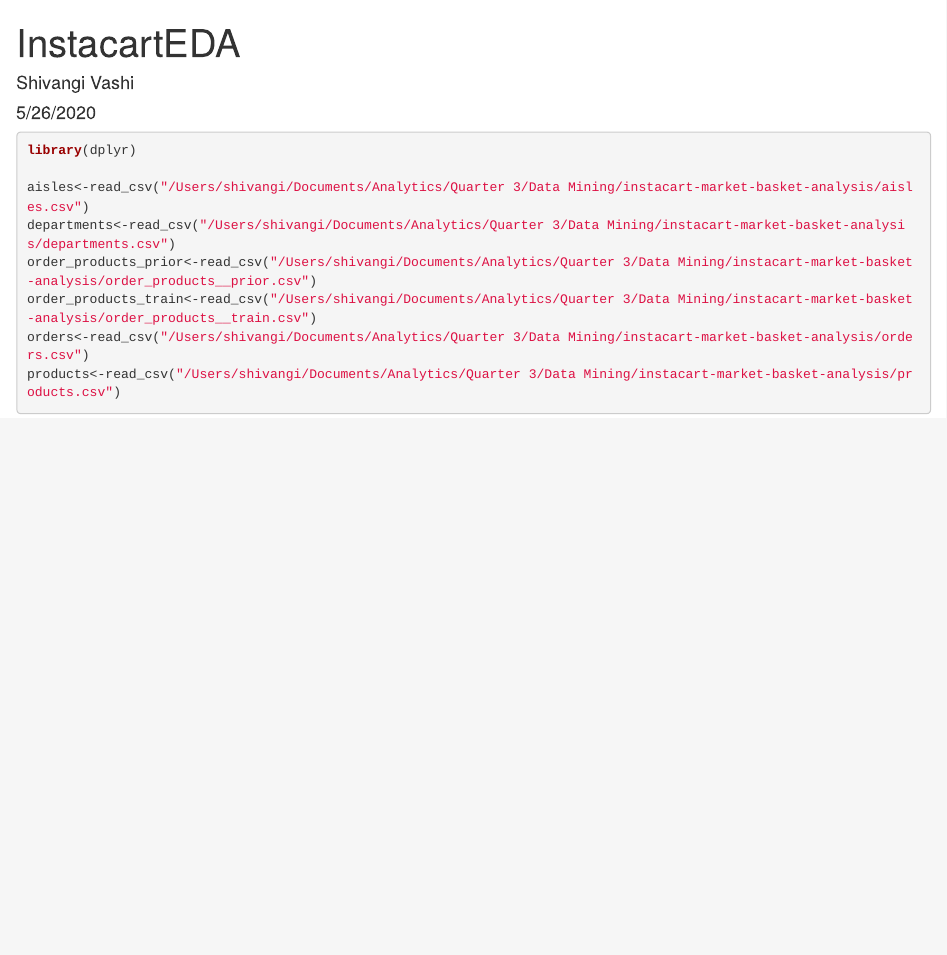
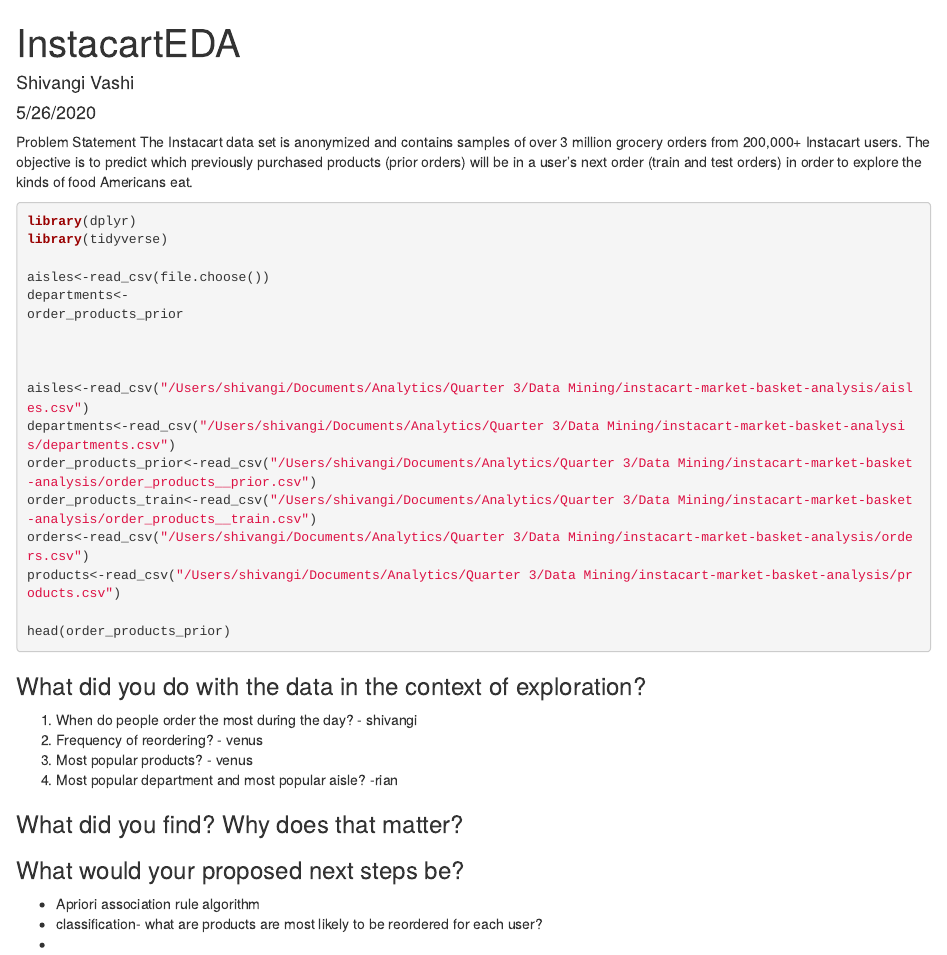
Before and after one commit to shivangiv/Instacart-Analysis, an R Markdown document (InstacardEDA.Rmd): the page in a window 1100 px wide, from its top. Rendered offline with R 4.5, knitr and Pandoc, with nearby package versions; the code chunks are not run, so their results and figures are left out.

Commit message:
Work distribution

````diff
--- a/InstacardEDA.Rmd
+++ b/InstacardEDA.Rmd
@@ -5,8 +5,18 @@
 output: html_document
 ---
 
+Problem Statement
+The Instacart data set is anonymized and contains samples of over 3 million grocery orders from 200,000+ Instacart users. The objective is to predict which previously purchased products (prior orders) will be in a user's next order (train and test orders) in order to explore the kinds of food Americans eat.
+
 ```{r}
 library(dplyr)
+library(tidyverse)
+
+aisles<-read_csv(file.choose())
+departments<-
+order_products_prior
+
+
 
 aisles<-read_csv("/Users/shivangi/Documents/Analytics/Quarter 3/Data Mining/instacart-market-basket-analysis/aisles.csv")
 departments<-read_csv("/Users/shivangi/Documents/Analytics/Quarter 3/Data Mining/instacart-market-basket-analysis/departments.csv")
@@ -14,8 +24,23 @@
 order_products_train<-read_csv("/Users/shivangi/Documents/Analytics/Quarter 3/Data Mining/instacart-market-basket-analysis/order_products__train.csv")
 orders<-read_csv("/Users/shivangi/Documents/Analytics/Quarter 3/Data Mining/instacart-market-basket-analysis/orders.csv")
 products<-read_csv("/Users/shivangi/Documents/Analytics/Quarter 3/Data Mining/instacart-market-basket-analysis/products.csv")
+
+head(order_products_prior)
 ```
 
+### What did you do with the data in the context of exploration?
+
+1. When do people order the most during the day? - shivangi
+2. Frequency of reordering? - venus
+3. Most popular products? - venus
+4. Most popular department and most popular aisle? -rian
+
+### What did you find? Why does that matter?
+
+### What would your proposed next steps be?
+- Apriori association rule algorithm
+- classification- what are products are most likely to be reordered for each user?
+-
 
 ```{r}
 
````
